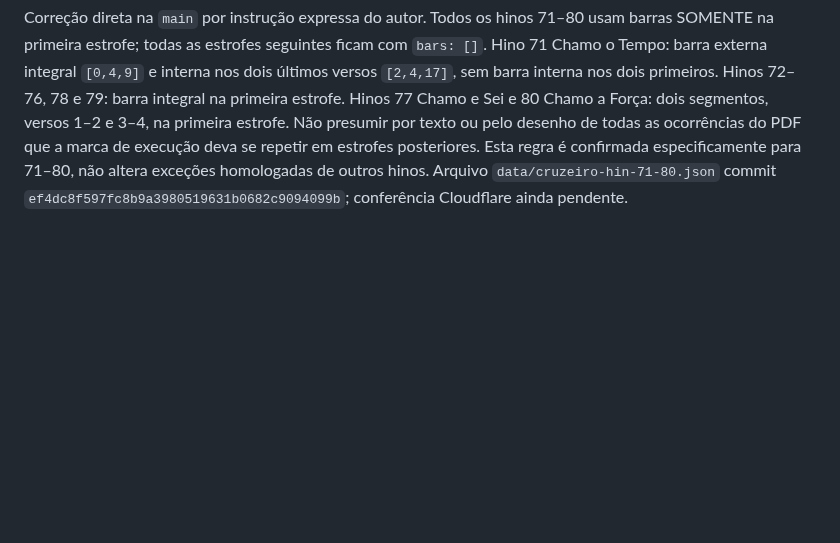
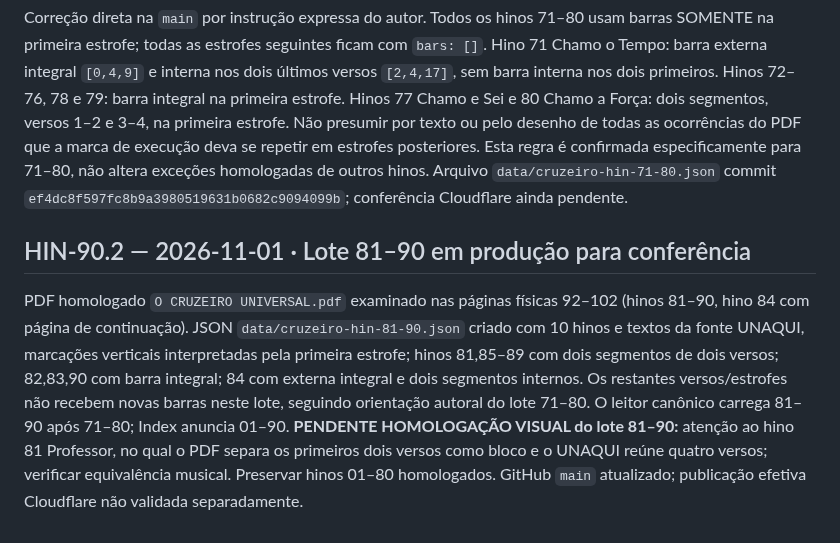
Before and after one commit to siyayoacademy/mestrecantoensino, a Markdown page: docs/MCE-RETOMADA-CANONICA.md, the part around the change. Rendered like a GitHub page; blank space fills up the shorter version.

Commit message:
docs(mce): checkpoint HIN-90.2 provisional PDF cotejo and 81–90 integration

```diff
--- a/docs/MCE-RETOMADA-CANONICA.md
+++ b/docs/MCE-RETOMADA-CANONICA.md
@@ -153,3 +153,7 @@ Do PDF homologado anexado `O CRUZEIRO UNIVERSAL.pdf`, páginas físicas 82–91
 ## HIN-80.3 — 2026-11-01 · Correção autoral das barras 71–80
 
 Correção direta na `main` por instrução expressa do autor. Todos os hinos 71–80 usam barras SOMENTE na primeira estrofe; todas as estrofes seguintes ficam com `bars: []`. Hino 71 Chamo o Tempo: barra externa integral `[0,4,9]` e interna nos dois últimos versos `[2,4,17]`, sem barra interna nos dois primeiros. Hinos 72–76, 78 e 79: barra integral na primeira estrofe. Hinos 77 Chamo e Sei e 80 Chamo a Força: dois segmentos, versos 1–2 e 3–4, na primeira estrofe. Não presumir por texto ou pelo desenho de todas as ocorrências do PDF que a marca de execução deva se repetir em estrofes posteriores. Esta regra é confirmada especificamente para 71–80, não altera exceções homologadas de outros hinos. Arquivo `data/cruzeiro-hin-71-80.json` commit `ef4dc8f597fc8b9a3980519631b0682c9094099b`; conferência Cloudflare ainda pendente.
+
+## HIN-90.2 — 2026-11-01 · Lote 81–90 em produção para conferência
+
+PDF homologado `O CRUZEIRO UNIVERSAL.pdf` examinado nas páginas físicas 92–102 (hinos 81–90, hino 84 com página de continuação). JSON `data/cruzeiro-hin-81-90.json` criado com 10 hinos e textos da fonte UNAQUI, marcações verticais interpretadas pela primeira estrofe; hinos 81,85–89 com dois segmentos de dois versos; 82,83,90 com barra integral; 84 com externa integral e dois segmentos internos. Os restantes versos/estrofes não recebem novas barras neste lote, seguindo orientação autoral do lote 71–80. O leitor canônico carrega 81–90 após 71–80; Index anuncia 01–90. **PENDENTE HOMOLOGAÇÃO VISUAL do lote 81–90:** atenção ao hino 81 Professor, no qual o PDF separa os primeiros dois versos como bloco e o UNAQUI reúne quatro versos; verificar equivalência musical. Preservar hinos 01–80 homologados. GitHub `main` atualizado; publicação efetiva Cloudflare não validada separadamente.
```
